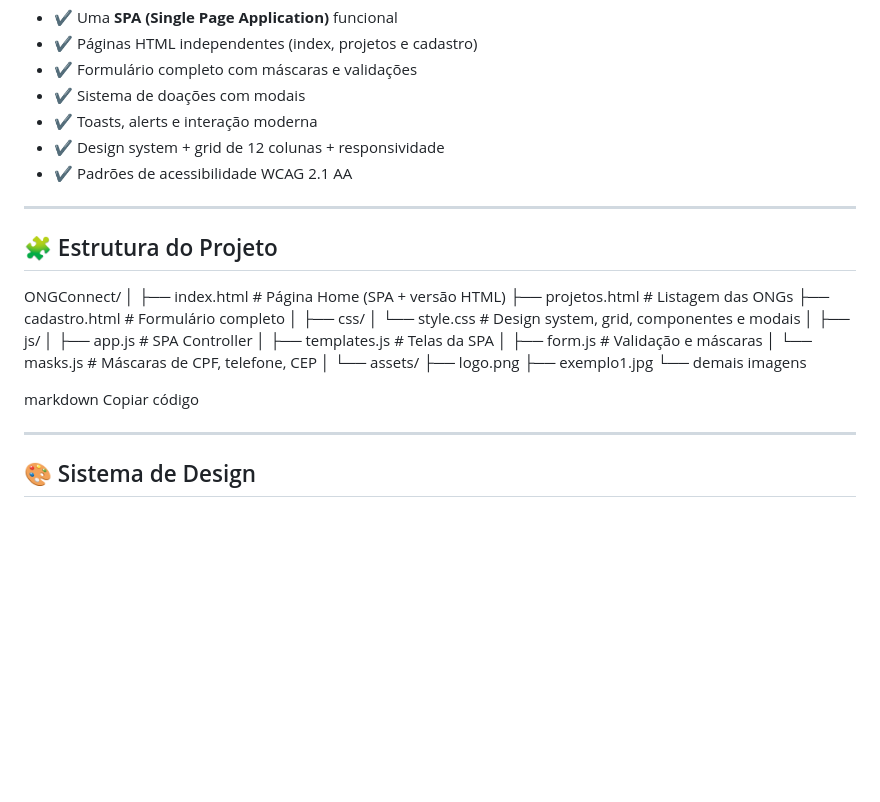
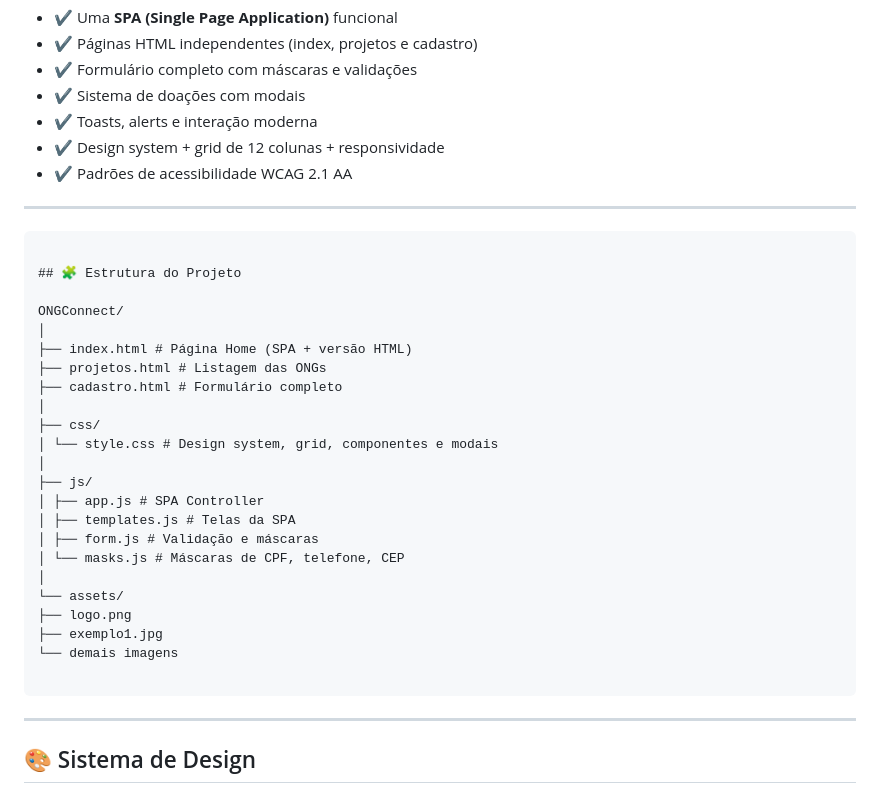
Before and after one commit to CauaAndradex/Entrega4, a Markdown page: README.md, the part around the change. Drawn GitHub-style; blank space fills up the shorter version.

````diff
--- a/README.md
+++ b/README.md
@@ -13,6 +13,8 @@ O projeto foi desenvolvido utilizando **HTML5, CSS3 e JavaScript (ES Modules)**,
 - ✔ Padrões de acessibilidade WCAG 2.1 AA
 
 ---
+
+```
 
 ## 🧩 Estrutura do Projeto
 
@@ -36,8 +38,7 @@ ONGConnect/
 ├── exemplo1.jpg
 └── demais imagens
 
-markdown
-Copiar código
+```
 
 ---
 
````
